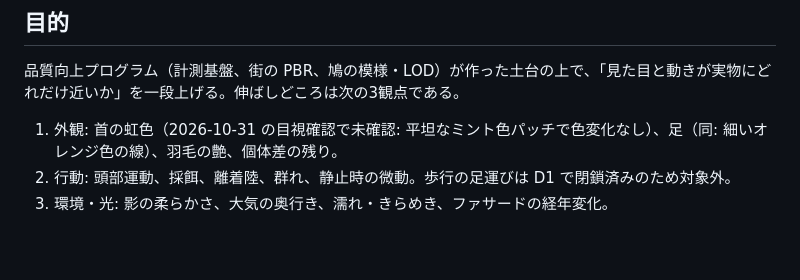
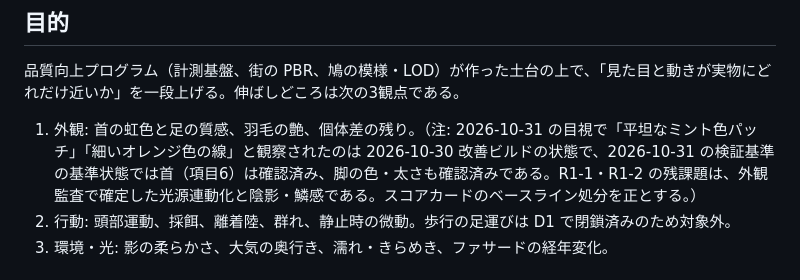
Before and after one commit to kai-kou/nihonbashi-pigeon-simulation, a Markdown page: docs/realism-roadmap.md, the part around the change. Drawn GitHub-style; blank space fills up the shorter version.

Commit message:
docs: リアリティ向上ロードマップの目的節に基準状態の注記を追加（R0-1 スプリントの整理事項）
Signed-off-by: kai kou <41495183+kai-kou@users.noreply.github.com>

```diff
--- a/docs/realism-roadmap.md
+++ b/docs/realism-roadmap.md
@@ -6,7 +6,7 @@
 
 品質向上プログラム（計測基盤、街の PBR、鳩の模様・LOD）が作った土台の上で、「見た目と動きが実物にどれだけ近いか」を一段上げる。伸ばしどころは次の3観点である。
 
-1. 外観: 首の虹色（2026-10-31 の目視確認で未確認: 平坦なミント色パッチで色変化なし）、足（同: 細いオレンジ色の線）、羽毛の艶、個体差の残り。
+1. 外観: 首の虹色と足の質感、羽毛の艶、個体差の残り。（注: 2026-10-31 の目視で「平坦なミント色パッチ」「細いオレンジ色の線」と観察されたのは 2026-10-30 改善ビルドの状態で、2026-10-31 の検証基準の基準状態では首（項目6）は確認済み、脚の色・太さも確認済みである。R1-1・R1-2 の残課題は、外観監査で確定した光源連動化と陰影・鱗感である。スコアカードのベースライン処分を正とする。）
 2. 行動: 頭部運動、採餌、離着陸、群れ、静止時の微動。歩行の足運びは D1 で閉鎖済みのため対象外。
 3. 環境・光: 影の柔らかさ、大気の奥行き、濡れ・きらめき、ファサードの経年変化。
 
```
